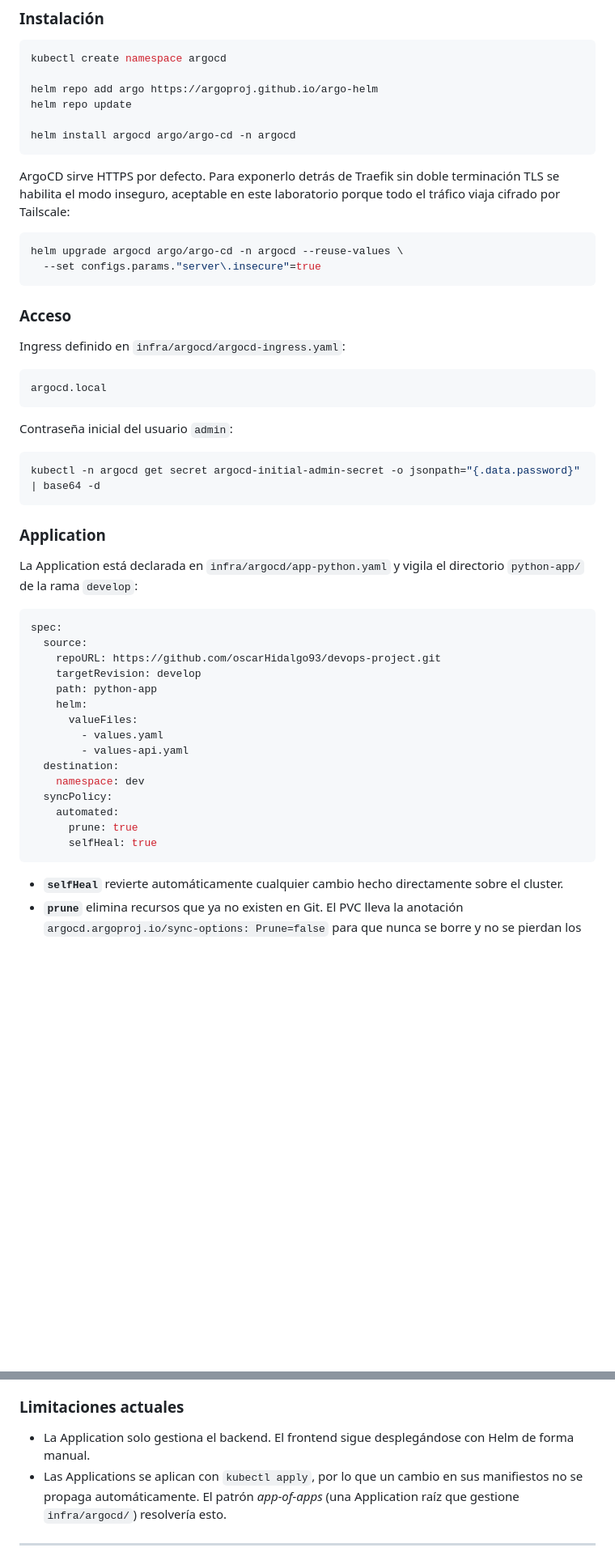
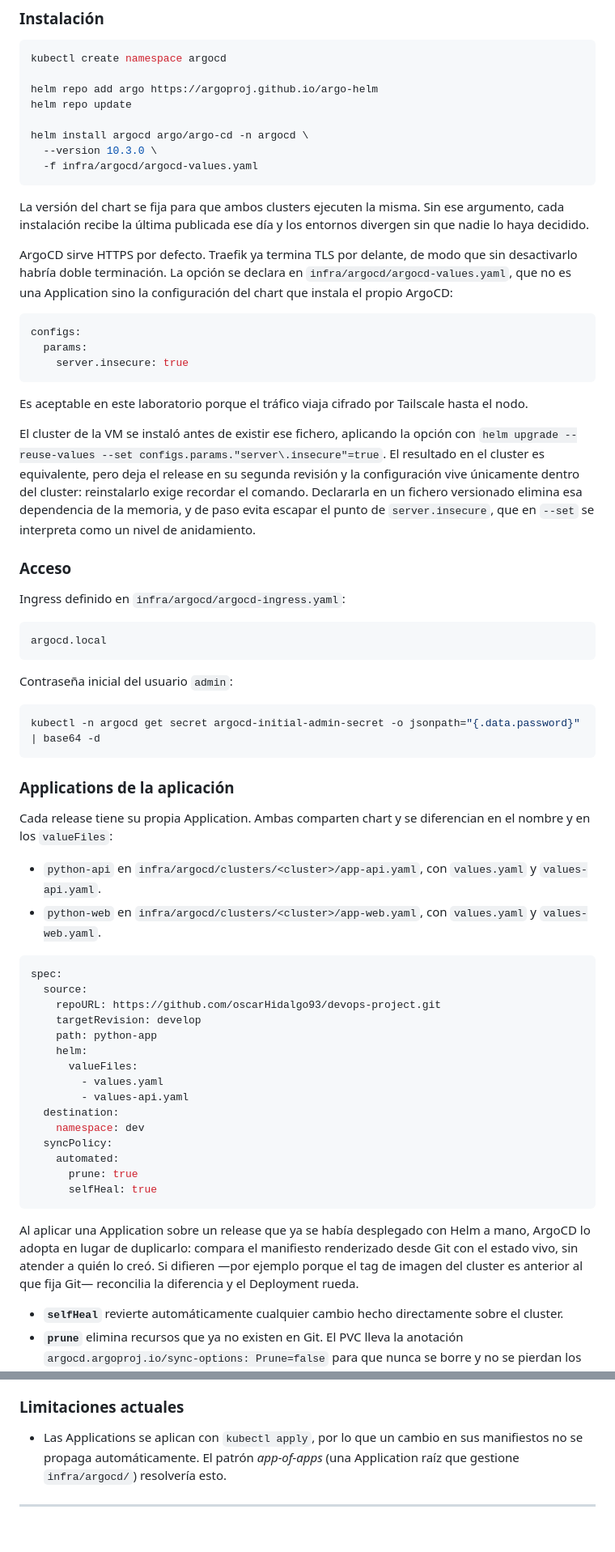
Before and after one commit to oscarHidalgo93/devops-project, a Markdown page: README.md, 2 parts joined by grey strips. Shown at 81% size. Drawn GitHub-style; blank space fills up the shorter version.

Commit message:
docs: ArgoCD en el segundo cluster y Application del frontend
Instalación: versión del chart fijada y server.insecure declarado en
argocd-values.yaml, en lugar del helm upgrade --set que se usó en la VM y que
dejaba la configuración solo dentro del cluster.

Applications de la aplicación: ahora hay una por release, app-api.yaml y
app-web.yaml, sobre el mismo chart y diferenciadas por sus valueFiles. Se
explica que ArgoCD adopta un release desplegado antes con Helm porque compara
el manifiesto renderizado con el estado vivo, no la procedencia.

Se retira la limitación del frontend desplegado a mano, ya resuelta.

Troubleshooting: el Degraded transitorio durante un rollout, y por qué un
Deployment de una réplica sin readiness probe se queda sin servicio al rodar.

Árbol de la sección 6 con los ficheros renombrados y argocd-values.yaml.

````diff
--- a/README.md
+++ b/README.md
@@ -1031,15 +1034,24 @@ kubectl create namespace argocd
 helm repo add argo https://argoproj.github.io/argo-helm
 helm repo update
 
-helm install argocd argo/argo-cd -n argocd
+helm install argocd argo/argo-cd -n argocd \
+  --version 10.3.0 \
+  -f infra/argocd/argocd-values.yaml
 ```
 
-ArgoCD sirve HTTPS por defecto. Para exponerlo detrás de Traefik sin doble terminación TLS se habilita el modo inseguro, aceptable en este laboratorio porque todo el tráfico viaja cifrado por Tailscale:
+La versión del chart se fija para que ambos clusters ejecuten la misma. Sin ese argumento, cada instalación recibe la última publicada ese día y los entornos divergen sin que nadie lo haya decidido.
 
-```bash
-helm upgrade argocd argo/argo-cd -n argocd --reuse-values \
-  --set configs.params."server\.insecure"=true
+ArgoCD sirve HTTPS por defecto. Traefik ya termina TLS por delante, de modo que sin desactivarlo habría doble terminación. La opción se declara en `infra/argocd/argocd-values.yaml`, que no es una Application sino la configuración del chart que instala el propio ArgoCD:
+
+```yaml
+configs:
+  params:
+    server.insecure: true
 ```
+
+Es aceptable en este laboratorio porque el tráfico viaja cifrado por Tailscale hasta el nodo.
+
+El cluster de la VM se instaló antes de existir ese fichero, aplicando la opción con `helm upgrade --reuse-values --set configs.params."server\.insecure"=true`. El resultado en el cluster es equivalente, pero deja el release en su segunda revisión y la configuración vive únicamente dentro del cluster: reinstalarlo exige recordar el comando. Declararla en un fichero versionado elimina esa dependencia de la memoria, y de paso evita escapar el punto de `server.insecure`, que en `--set` se interpreta como un nivel de anidamiento.
 
 ### Acceso
 
@@ -1055,9 +1067,12 @@ Contraseña inicial del usuario `admin`:
 kubectl -n argocd get secret argocd-initial-admin-secret -o jsonpath="{.data.password}" | base64 -d
 ```
 
-### Application
+### Applications de la aplicación
 
-La Application está declarada en `infra/argocd/app-python.yaml` y vigila el directorio `python-app/` de la rama `develop`:
+Cada release tiene su propia Application. Ambas comparten chart y se diferencian en el nombre y en los `valueFiles`:
+
+* `python-api` en `infra/argocd/clusters/<cluster>/app-api.yaml`, con `values.yaml` y `values-api.yaml`.
+* `python-web` en `infra/argocd/clusters/<cluster>/app-web.yaml`, con `values.yaml` y `values-web.yaml`.
 
 ```yaml
 spec:
@@ -1076,6 +1091,8 @@ spec:
       prune: true
       selfHeal: true
 ```
+
+Al aplicar una Application sobre un release que ya se había desplegado con Helm a mano, ArgoCD lo adopta en lugar de duplicarlo: compara el manifiesto renderizado desde Git con el estado vivo, sin atender a quién lo creó. Si difieren —por ejemplo porque el tag de imagen del cluster es anterior al que fija Git— reconcilia la diferencia y el Deployment rueda.
 
 * **`selfHeal`** revierte automáticamente cualquier cambio hecho directamente sobre el cluster.
 * **`prune`** elimina recursos que ya no existen en Git. El PVC lleva la anotación `argocd.argoproj.io/sync-options: Prune=false` para que nunca se borre y no se pierdan los datos persistentes.
@@ -1129,7 +1146,6 @@ El orden al aplicarlas en un cluster que ya tenía la Application del backend no
 
 ### Limitaciones actuales
 
-* La Application solo gestiona el backend. El frontend sigue desplegándose con Helm de forma manual.
 * Las Applications se aplican con `kubectl apply`, por lo que un cambio en sus manifiestos no se propaga automáticamente. El patrón *app-of-apps* (una Application raíz que gestione `infra/argocd/`) resolvería esto.
 
 ---
````
Also changed, not shown: other parts of README.md (+10 -5 lines).
